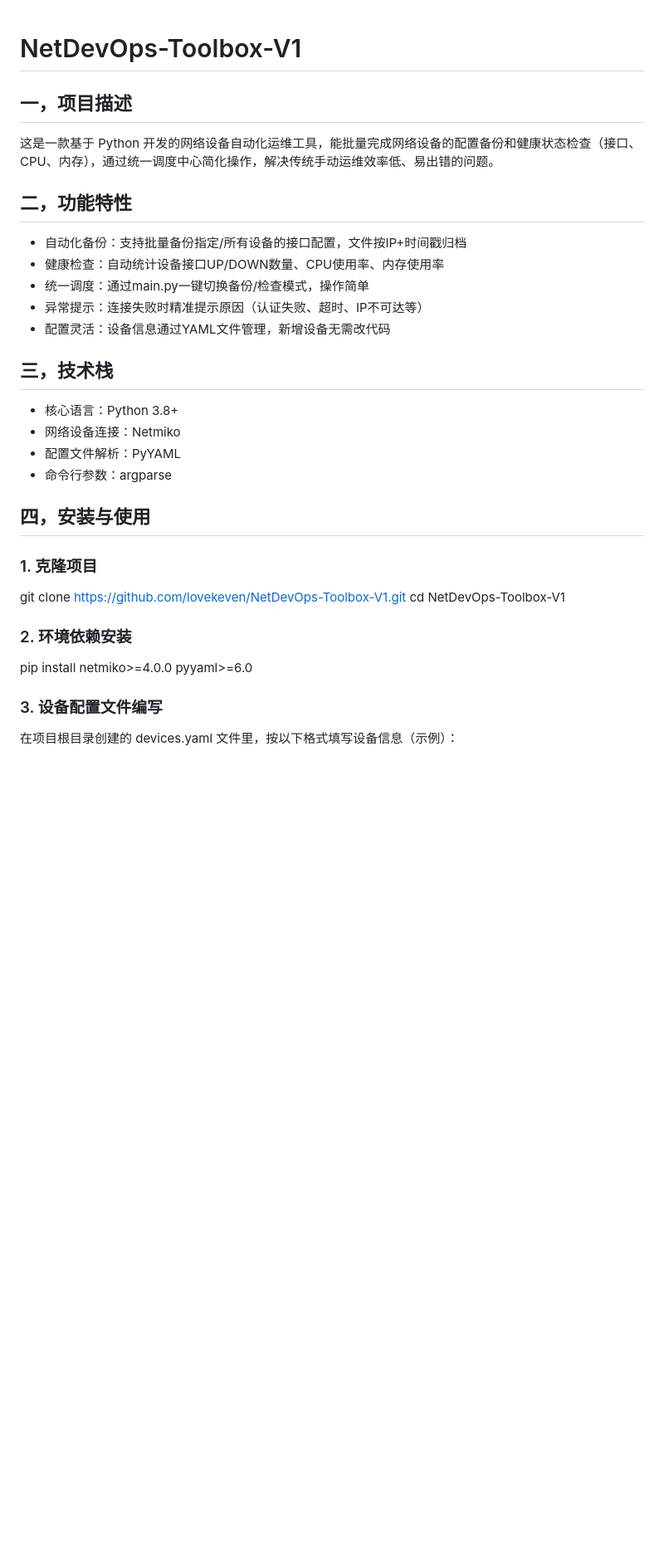
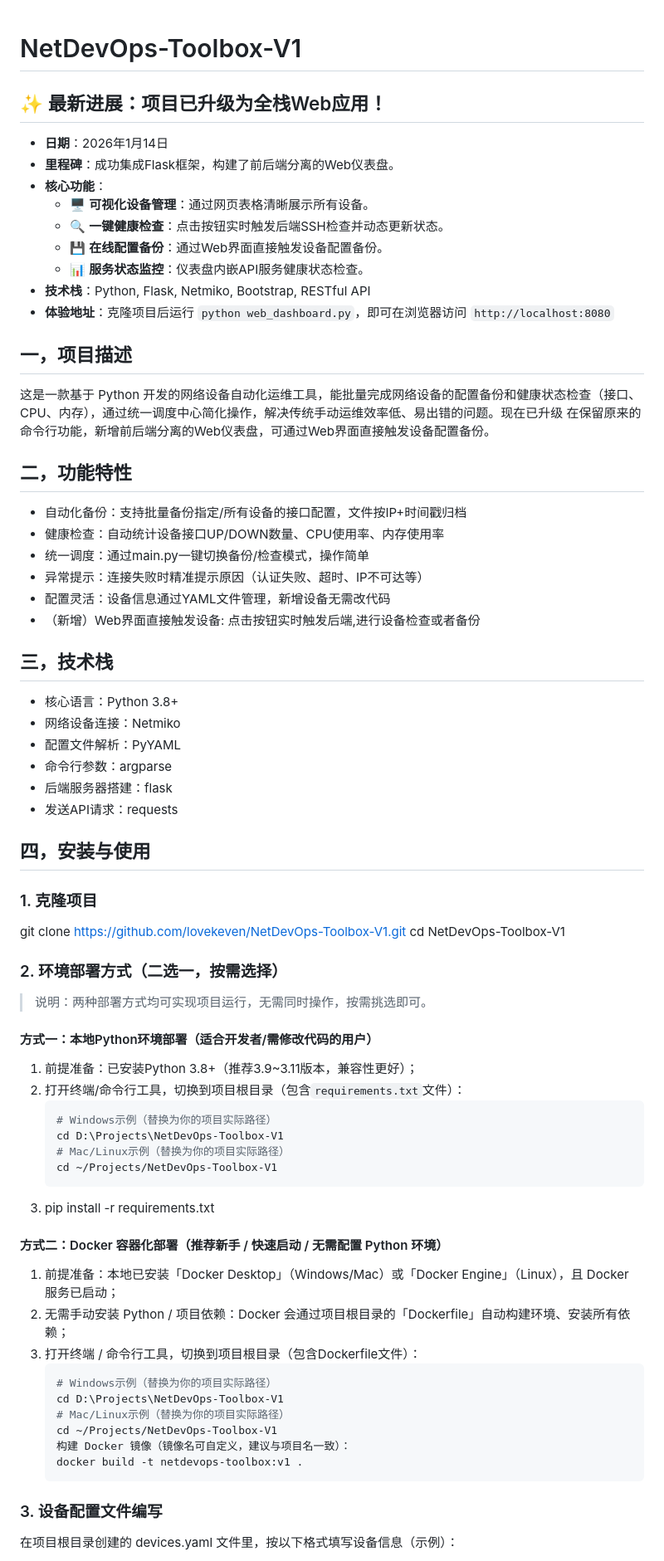
Before and after one commit to lovekeven/NetDevOps-Toolbox-V1, a Markdown page: README.md, the part around one of its changes. Shown at 83% size. Rendered like a GitHub page; blank space fills up the shorter version.

````diff
--- a/README.md
+++ b/README.md
@@ -1,17 +1,31 @@
 # NetDevOps-Toolbox-V1
+## ✨ 最新进展：项目已升级为全栈Web应用！
+- **日期**：2026年1月14日
+- **里程碑**：成功集成Flask框架，构建了前后端分离的Web仪表盘。
+- **核心功能**：
+    - 🖥️ **可视化设备管理**：通过网页表格清晰展示所有设备。
+    - 🔍 **一键健康检查**：点击按钮实时触发后端SSH检查并动态更新状态。
+    - 💾 **在线配置备份**：通过Web界面直接触发设备配置备份。
+    - 📊 **服务状态监控**：仪表盘内嵌API服务健康状态检查。
+- **技术栈**：Python, Flask, Netmiko, Bootstrap, RESTful API
+- **体验地址**：克隆项目后运行 `python web_dashboard.py`，即可在浏览器访问 `http://localhost:8080`
 ## 一，项目描述
-这是一款基于 Python 开发的网络设备自动化运维工具，能批量完成网络设备的配置备份和健康状态检查（接口、CPU、内存），通过统一调度中心简化操作，解决传统手动运维效率低、易出错的问题。
+这是一款基于 Python 开发的网络设备自动化运维工具，能批量完成网络设备的配置备份和健康状态检查（接口、CPU、内存），通过统一调度中心简化操作，解决传统手动运维效率低、易出错的问题。现在已升级
+在保留原来的命令行功能，新增前后端分离的Web仪表盘，可通过Web界面直接触发设备配置备份。
 ## 二，功能特性
 - 自动化备份：支持批量备份指定/所有设备的接口配置，文件按IP+时间戳归档
 - 健康检查：自动统计设备接口UP/DOWN数量、CPU使用率、内存使用率
 - 统一调度：通过main.py一键切换备份/检查模式，操作简单
 - 异常提示：连接失败时精准提示原因（认证失败、超时、IP不可达等）
 - 配置灵活：设备信息通过YAML文件管理，新增设备无需改代码
+- （新增）Web界面直接触发设备: 点击按钮实时触发后端,进行设备检查或者备份
 ## 三，技术栈
 - 核心语言：Python 3.8+
 - 网络设备连接：Netmiko
 - 配置文件解析：PyYAML
 - 命令行参数：argparse
+- 后端服务器搭建：flask
+- 发送API请求：requests
 ## 四，安装与使用
 
 ### 1. 克隆项目
@@ -19,8 +33,29 @@ git clone https://github.com/lovekeven/NetDevOps-Toolbox-V1.git
 cd NetDevOps-Toolbox-V1
 
 
-### 2. 环境依赖安装
-pip install netmiko>=4.0.0 pyyaml>=6.0
+### 2. 环境部署方式（二选一，按需选择）
+> 说明：两种部署方式均可实现项目运行，无需同时操作，按需挑选即可。
+
+#### 方式一：本地Python环境部署（适合开发者/需修改代码的用户）
+1.  前提准备：已安装Python 3.8+（推荐3.9~3.11版本，兼容性更好）；
+2.  打开终端/命令行工具，切换到项目根目录（包含`requirements.txt`文件）：
+    ```bash
+    # Windows示例（替换为你的项目实际路径）
+    cd D:\Projects\NetDevOps-Toolbox-V1
+    # Mac/Linux示例（替换为你的项目实际路径）
+    cd ~/Projects/NetDevOps-Toolbox-V1
+3.  pip install -r requirements.txt
+#### 方式二：Docker 容器化部署（推荐新手 / 快速启动 / 无需配置 Python 环境）
+1.  前提准备：本地已安装「Docker Desktop」（Windows/Mac）或「Docker Engine」（Linux），且 Docker 服务已启动；
+2.  无需手动安装 Python / 项目依赖：Docker 会通过项目根目录的「Dockerfile」自动构建环境、安装所有依赖；
+3.  打开终端 / 命令行工具，切换到项目根目录（包含Dockerfile文件）：
+    ```bash
+    # Windows示例（替换为你的项目实际路径）
+    cd D:\Projects\NetDevOps-Toolbox-V1
+    # Mac/Linux示例（替换为你的项目实际路径）
+    cd ~/Projects/NetDevOps-Toolbox-V1
+    构建 Docker 镜像（镜像名可自定义，建议与项目名一致）：
+    docker build -t netdevops-toolbox:v1 .
 ### 3. 设备配置文件编写
 
 在项目根目录创建的 devices.yaml 文件里，按以下格式填写设备信息（示例）：
````
Also changed, not shown: other parts of README.md (+48 -27 lines).
